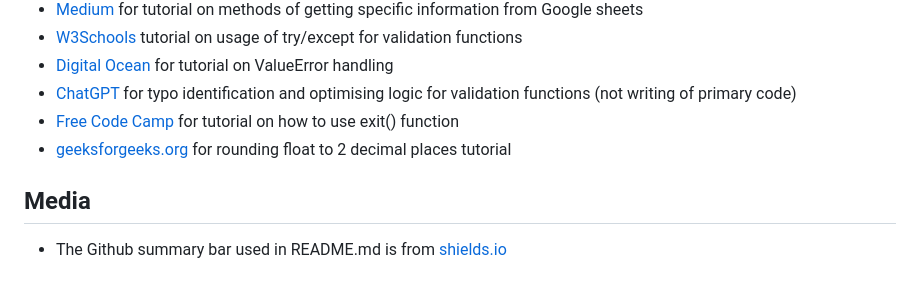
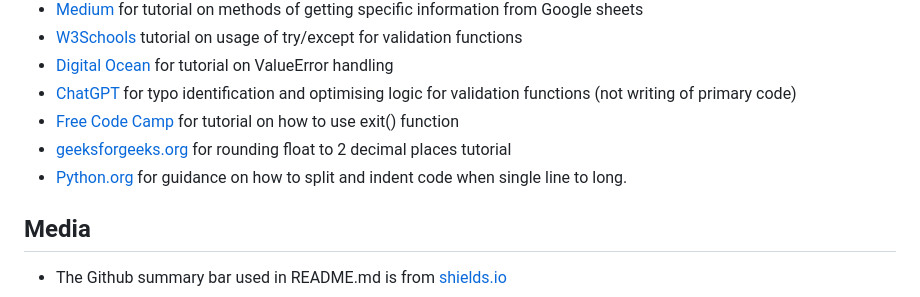
Before and after one commit to Annytomica/gene_expression, a Markdown page: README.md, the part around one of its changes. GitHub-like rendering.

Commit message:
Add additional credits to readme

```diff
--- a/README.md
+++ b/README.md
@@ -189,6 +190,7 @@ I would like to acknowledge and thank the following people and resources used in
 - [ChatGPT](https://chatgpt.com) for typo identification and optimising logic for validation functions (not writing of primary code)
 - [Free Code Camp](https://www.freecodecamp.org/news/python-exit-how-to-use-an-exit-function-in-python-to-stop-a-program/) for tutorial on how to use exit() function
 - [geeksforgeeks.org](https://www.geeksforgeeks.org/precision-handling-python/) for rounding float to 2 decimal places tutorial
+- [Python.org](https://peps.python.org/pep-0008/#indentation) for guidance on how to split and indent code when single line to long.
 
 ## Media
 - The Github summary bar used in README.md is from [shields.io](https://shields.io/badges/)
```
Also changed, not shown: other parts of README.md (+1 -0 lines).
